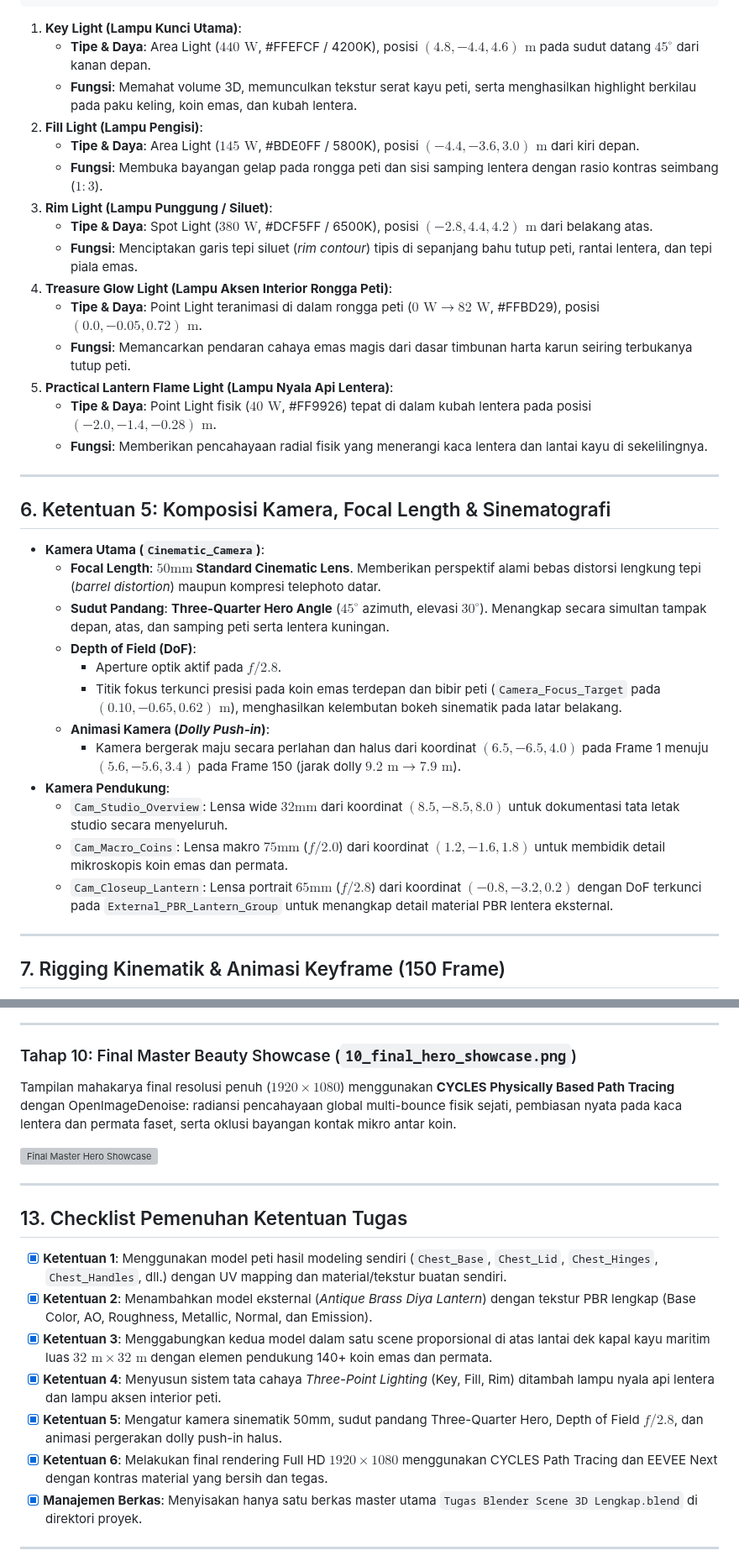
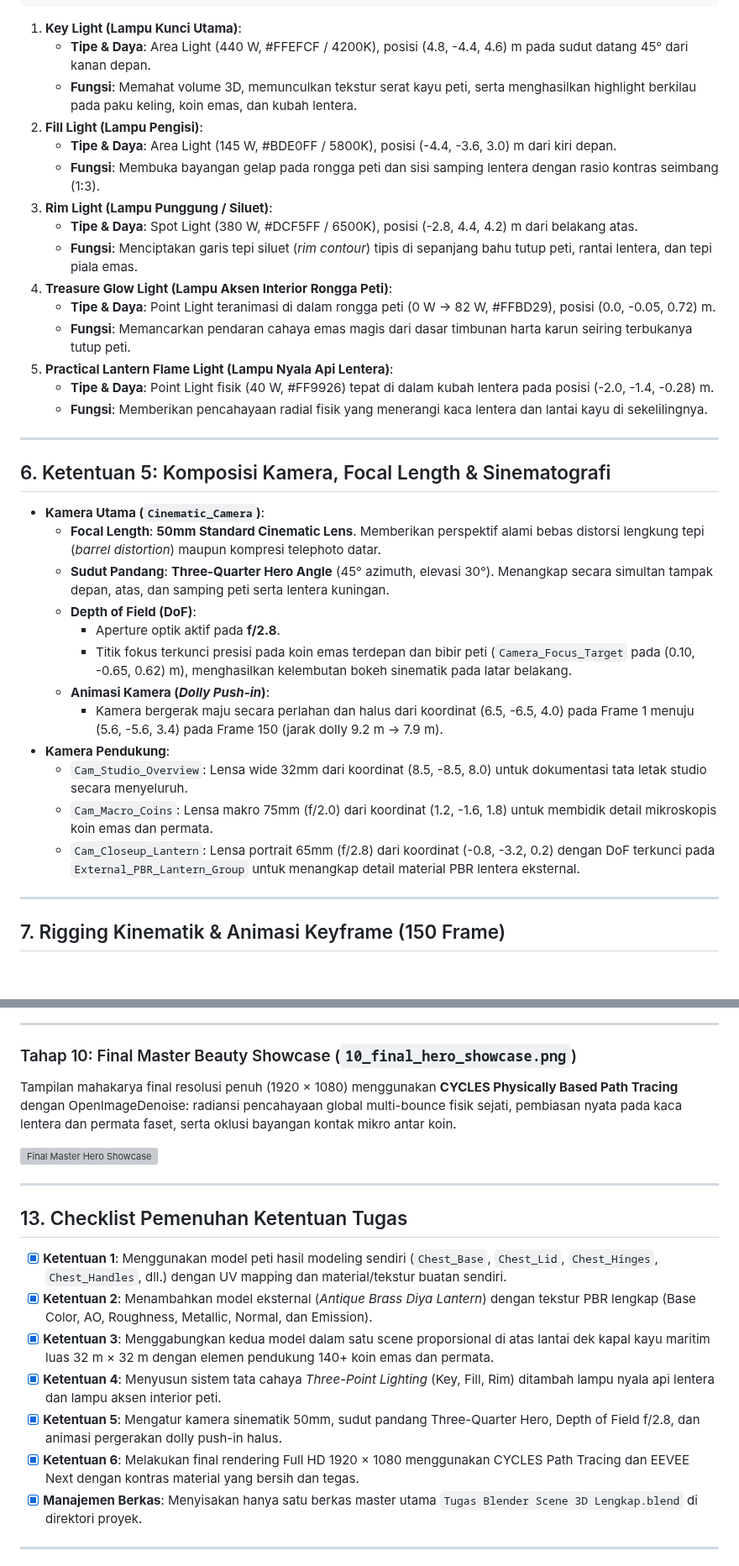
Before and after one commit to MandyTjandra/Praktikum-Grafika-Komputer, a Markdown page: Tugas Blender Scene 3D Lengkap/README.md, 2 parts joined by grey strips. Shown at 84% size. GitHub-like rendering; blank space fills up the shorter version; grey boxes are pictures that could not be loaded.

````diff
--- a/Tugas Blender Scene 3D Lengkap/README.md
+++ b/Tugas Blender Scene 3D Lengkap/README.md
@@ -160,19 +160,19 @@ Tata cahaya disusun dengan hierarki pencahayaan terkalibrasi untuk memahat volum
 ```
 
 1. **Key Light (Lampu Kunci Utama)**:
-   * **Tipe & Daya**: Area Light ($440\text{ W}$, #FFEFCF / 4200K), posisi $(4.8, -4.4, 4.6)\text{ m}$ pada sudut datang $45^\circ$ dari kanan depan.
+   * **Tipe & Daya**: Area Light (440 W, #FFEFCF / 4200K), posisi (4.8, -4.4, 4.6) m pada sudut datang 45° dari kanan depan.
    * **Fungsi**: Memahat volume 3D, memunculkan tekstur serat kayu peti, serta menghasilkan highlight berkilau pada paku keling, koin emas, dan kubah lentera.
 2. **Fill Light (Lampu Pengisi)**:
-   * **Tipe & Daya**: Area Light ($145\text{ W}$, #BDE0FF / 5800K), posisi $(-4.4, -3.6, 3.0)\text{ m}$ dari kiri depan.
-   * **Fungsi**: Membuka bayangan gelap pada rongga peti dan sisi samping lentera dengan rasio kontras seimbang ($1:3$).
+   * **Tipe & Daya**: Area Light (145 W, #BDE0FF / 5800K), posisi (-4.4, -3.6, 3.0) m dari kiri depan.
+   * **Fungsi**: Membuka bayangan gelap pada rongga peti dan sisi samping lentera dengan rasio kontras seimbang (1:3).
 3. **Rim Light (Lampu Punggung / Siluet)**:
-   * **Tipe & Daya**: Spot Light ($380\text{ W}$, #DCF5FF / 6500K), posisi $(-2.8, 4.4, 4.2)\text{ m}$ dari belakang atas.
+   * **Tipe & Daya**: Spot Light (380 W, #DCF5FF / 6500K), posisi (-2.8, 4.4, 4.2) m dari belakang atas.
    * **Fungsi**: Menciptakan garis tepi siluet (*rim contour*) tipis di sepanjang bahu tutup peti, rantai lentera, dan tepi piala emas.
 4. **Treasure Glow Light (Lampu Aksen Interior Rongga Peti)**:
-   * **Tipe & Daya**: Point Light teranimasi di dalam rongga peti ($0\text{ W} \to 82\text{ W}$, #FFBD29), posisi $(0.0, -0.05, 0.72)\text{ m}$.
+   * **Tipe & Daya**: Point Light teranimasi di dalam rongga peti (0 W → 82 W, #FFBD29), posisi (0.0, -0.05, 0.72) m.
    * **Fungsi**: Memancarkan pendaran cahaya emas magis dari dasar timbunan harta karun seiring terbukanya tutup peti.
 5. **Practical Lantern Flame Light (Lampu Nyala Api Lentera)**:
-   * **Tipe & Daya**: Point Light fisik ($40\text{ W}$, #FF9926) tepat di dalam kubah lentera pada posisi $(-2.0, -1.4, -0.28)\text{ m}$.
+   * **Tipe & Daya**: Point Light fisik (40 W, #FF9926) tepat di dalam kubah lentera pada posisi (-2.0, -1.4, -0.28) m.
    * **Fungsi**: Memberikan pencahayaan radial fisik yang menerangi kaca lentera dan lantai kayu di sekelilingnya.
 
 ---
@@ -180,17 +180,17 @@ Tata cahaya disusun dengan hierarki pencahayaan terkalibrasi untuk memahat volum
 ## 6. Ketentuan 5: Komposisi Kamera, Focal Length & Sinematografi
 
 * **Kamera Utama (`Cinematic_Camera`)**:
-  * **Focal Length**: **$50\text{mm}$ Standard Cinematic Lens**. Memberikan perspektif alami bebas distorsi lengkung tepi (*barrel distortion*) maupun kompresi telephoto datar.
-  * **Sudut Pandang**: **Three-Quarter Hero Angle** ($45^\circ$ azimuth, elevasi $30^\circ$). Menangkap secara simultan tampak depan, atas, dan samping peti serta lentera kuningan.
+  * **Focal Length**: **50mm Standard Cinematic Lens**. Memberikan perspektif alami bebas distorsi lengkung tepi (*barrel distortion*) maupun kompresi telephoto datar.
+  * **Sudut Pandang**: **Three-Quarter Hero Angle** (45° azimuth, elevasi 30°). Menangkap secara simultan tampak depan, atas, dan samping peti serta lentera kuningan.
   * **Depth of Field (DoF)**:
-    * Aperture optik aktif pada **$f/2.8$**.
-    * Titik fokus terkunci presisi pada koin emas terdepan dan bibir peti (`Camera_Focus_Target` pada $(0.10, -0.65, 0.62)\text{ m}$), menghasilkan kelembutan bokeh sinematik pada latar belakang.
+    * Aperture optik aktif pada **f/2.8**.
+    * Titik fokus terkunci presisi pada koin emas terdepan dan bibir peti (`Camera_Focus_Target` pada (0.10, -0.65, 0.62) m), menghasilkan kelembutan bokeh sinematik pada latar belakang.
   * **Animasi Kamera (*Dolly Push-in*)**:
-    * Kamera bergerak maju secara perlahan dan halus dari koordinat $(6.5, -6.5, 4.0)$ pada Frame 1 menuju $(5.6, -5.6, 3.4)$ pada Frame 150 (jarak dolly $9.2\text{ m} \to 7.9\text{ m}$).
+    * Kamera bergerak maju secara perlahan dan halus dari koordinat (6.5, -6.5, 4.0) pada Frame 1 menuju (5.6, -5.6, 3.4) pada Frame 150 (jarak dolly 9.2 m → 7.9 m).
 * **Kamera Pendukung**:
-  * `Cam_Studio_Overview`: Lensa wide $32\text{mm}$ dari koordinat $(8.5, -8.5, 8.0)$ untuk dokumentasi tata letak studio secara menyeluruh.
-  * `Cam_Macro_Coins`: Lensa makro $75\text{mm}$ ($f/2.0$) dari koordinat $(1.2, -1.6, 1.8)$ untuk membidik detail mikroskopis koin emas dan permata.
-  * `Cam_Closeup_Lantern`: Lensa portrait $65\text{mm}$ ($f/2.8$) dari koordinat $(-0.8, -3.2, 0.2)$ dengan DoF terkunci pada `External_PBR_Lantern_Group` untuk menangkap detail material PBR lentera eksternal.
+  * `Cam_Studio_Overview`: Lensa wide 32mm dari koordinat (8.5, -8.5, 8.0) untuk dokumentasi tata letak studio secara menyeluruh.
+  * `Cam_Macro_Coins`: Lensa makro 75mm (f/2.0) dari koordinat (1.2, -1.6, 1.8) untuk membidik detail mikroskopis koin emas dan permata.
+  * `Cam_Closeup_Lantern`: Lensa portrait 65mm (f/2.8) dari koordinat (-0.8, -3.2, 0.2) dengan DoF terkunci pada `External_PBR_Lantern_Group` untuk menangkap detail material PBR lentera eksternal.
 
 ---
 
@@ -366,7 +366,7 @@ Hasil render resolusi penuh ($1920 \times 1080$) menggunakan engine **EEVEE** di
 ---
 
 ### Tahap 10: Final Master Beauty Showcase (`10_final_hero_showcase.png`)
-Tampilan mahakarya final resolusi penuh ($1920 \times 1080$) menggunakan **CYCLES Physically Based Path Tracing** dengan OpenImageDenoise: radiansi pencahayaan global multi-bounce fisik sejati, pembiasan nyata pada kaca lentera dan permata faset, serta oklusi bayangan kontak mikro antar koin.
+Tampilan mahakarya final resolusi penuh (1920 × 1080) menggunakan **CYCLES Physically Based Path Tracing** dengan OpenImageDenoise: radiansi pencahayaan global multi-bounce fisik sejati, pembiasan nyata pada kaca lentera dan permata faset, serta oklusi bayangan kontak mikro antar koin.
 
 ![Final Master Hero Showcase](screenshots/10_final_hero_showcase.png)
 
@@ -376,10 +376,10 @@ Tampilan mahakarya final resolusi penuh ($1920 \times 1080$) menggunakan **CYCLE
 
 - [x] **Ketentuan 1**: Menggunakan model peti hasil modeling sendiri (`Chest_Base`, `Chest_Lid`, `Chest_Hinges`, `Chest_Handles`, dll.) dengan UV mapping dan material/tekstur buatan sendiri.
 - [x] **Ketentuan 2**: Menambahkan model eksternal (*Antique Brass Diya Lantern*) dengan tekstur PBR lengkap (Base Color, AO, Roughness, Metallic, Normal, dan Emission).
-- [x] **Ketentuan 3**: Menggabungkan kedua model dalam satu scene proporsional di atas lantai dek kapal kayu maritim luas $32\text{ m} \times 32\text{ m}$ dengan elemen pendukung 140+ koin emas dan permata.
+- [x] **Ketentuan 3**: Menggabungkan kedua model dalam satu scene proporsional di atas lantai dek kapal kayu maritim luas 32 m × 32 m dengan elemen pendukung 140+ koin emas dan permata.
 - [x] **Ketentuan 4**: Menyusun sistem tata cahaya *Three-Point Lighting* (Key, Fill, Rim) ditambah lampu nyala api lentera dan lampu aksen interior peti.
-- [x] **Ketentuan 5**: Mengatur kamera sinematik 50mm, sudut pandang Three-Quarter Hero, Depth of Field $f/2.8$, dan animasi pergerakan dolly push-in halus.
-- [x] **Ketentuan 6**: Melakukan final rendering Full HD $1920 \times 1080$ menggunakan CYCLES Path Tracing dan EEVEE Next dengan kontras material yang bersih dan tegas.
+- [x] **Ketentuan 5**: Mengatur kamera sinematik 50mm, sudut pandang Three-Quarter Hero, Depth of Field f/2.8, dan animasi pergerakan dolly push-in halus.
+- [x] **Ketentuan 6**: Melakukan final rendering Full HD 1920 × 1080 menggunakan CYCLES Path Tracing dan EEVEE Next dengan kontras material yang bersih dan tegas.
 - [x] **Manajemen Berkas**: Menyisakan hanya satu berkas master utama `Tugas Blender Scene 3D Lengkap.blend` di direktori proyek.
 
 ---
````
Also changed, not shown: other parts of Tugas Blender Scene 3D Lengkap/README.md (+32 -32 lines).
